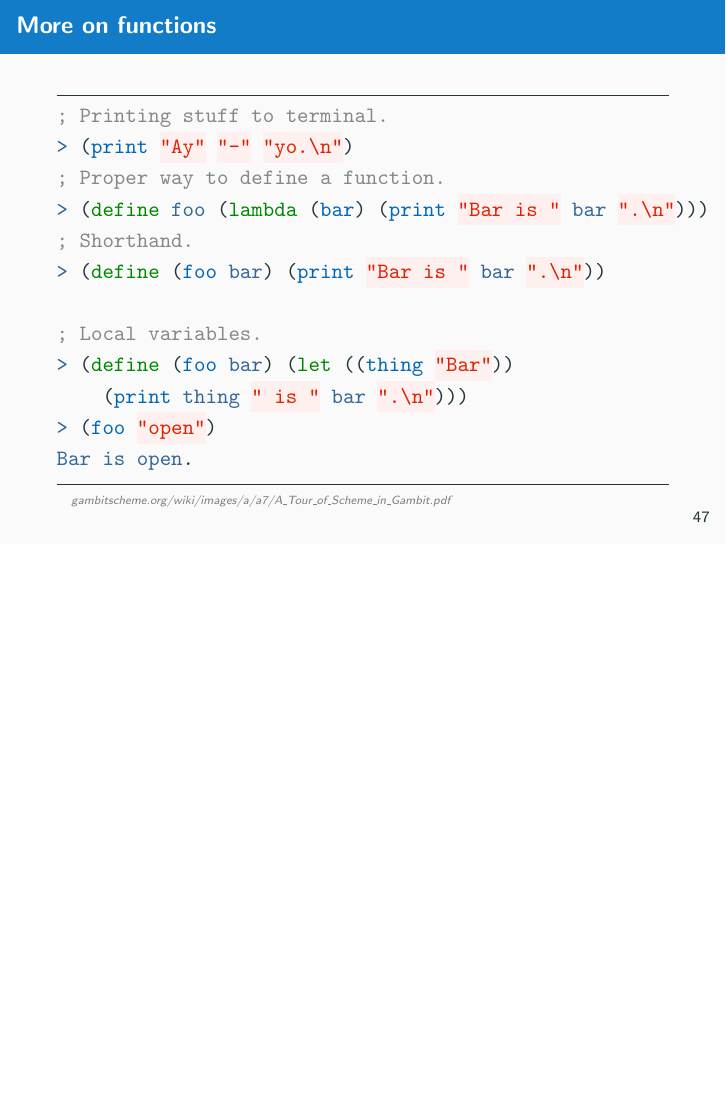
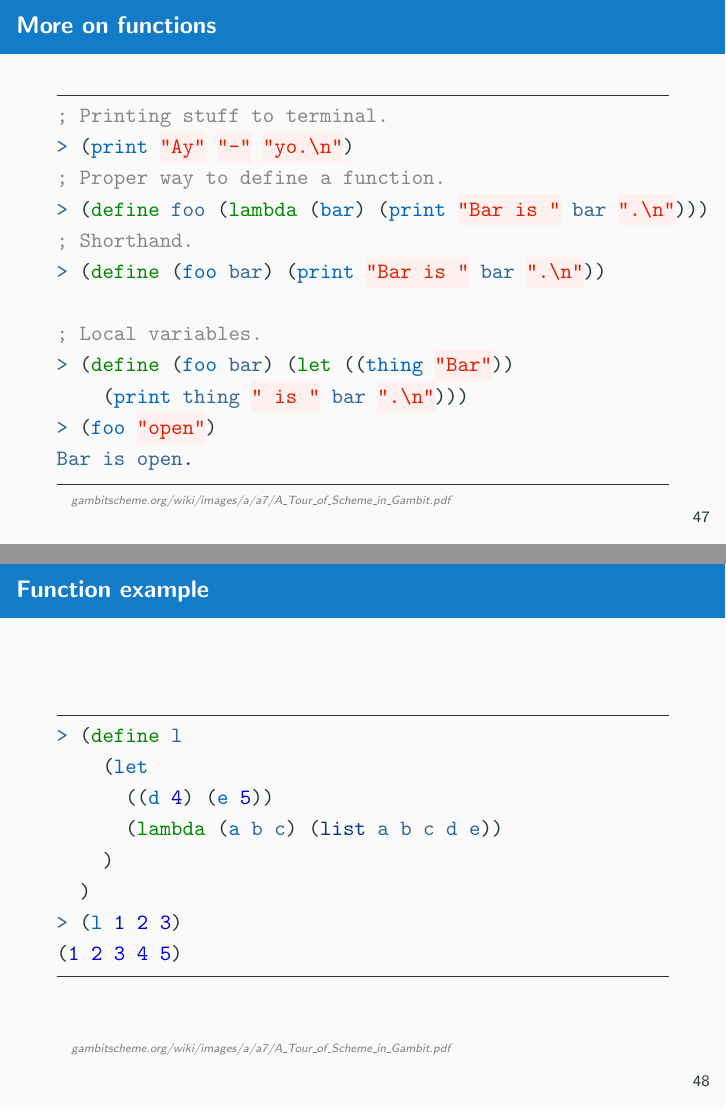
Before and after one commit to theory-of-algorithms/slides, LaTeX slides (slides.tex, which reads content.tex): page 47 of 54 before the commit and pages 47 and 48 of 55 after it, the two joined at a grey line, the shorter picture padded with empty space. The pictures show the PDF file slides.pdf that the author committed with the source.

Commit message:
New slide.

```diff
--- a/content.tex
+++ b/content.tex
@@ -632,6 +632,19 @@ Bar is open.
 \citeurl{gambitscheme.org/wiki/images/a/a7/A\_Tour\_of\_Scheme\_in\_Gambit.pdf}
 \end{frame}
 
+\begin{frame}[fragile]{Function example}
+  \begin{minted}[frame=lines, framesep=2mm]{scheme}
+> (define l
+    (let
+      ((d 4) (e 5))
+      (lambda (a b c) (list a b c d e))
+    )
+  )
+> (l 1 2 3)
+(1 2 3 4 5)
+  \end{minted}
+  \citeurl{gambitscheme.org/wiki/images/a/a7/A\_Tour\_of\_Scheme\_in\_Gambit.pdf}
+\end{frame}
 
 \begin{frame}[fragile]{cons}
 \begin{minted}[frame=lines, framesep=2mm]{scheme}
```
Also changed, not shown: slides.pdf.
